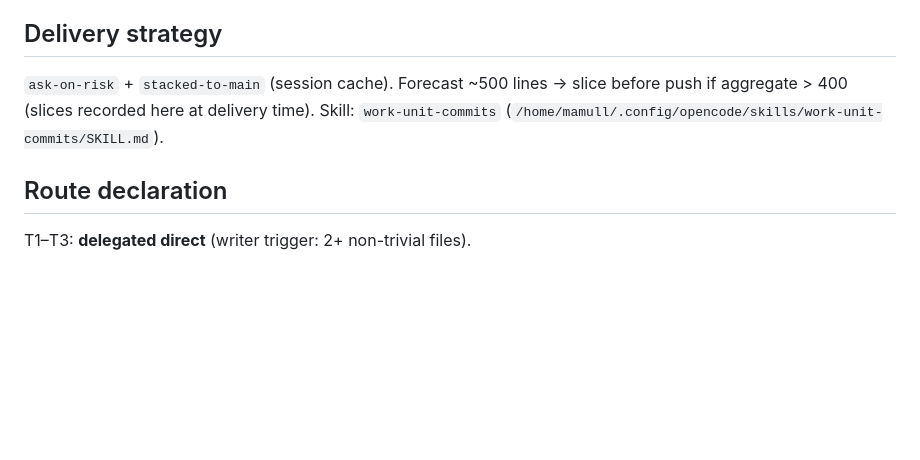
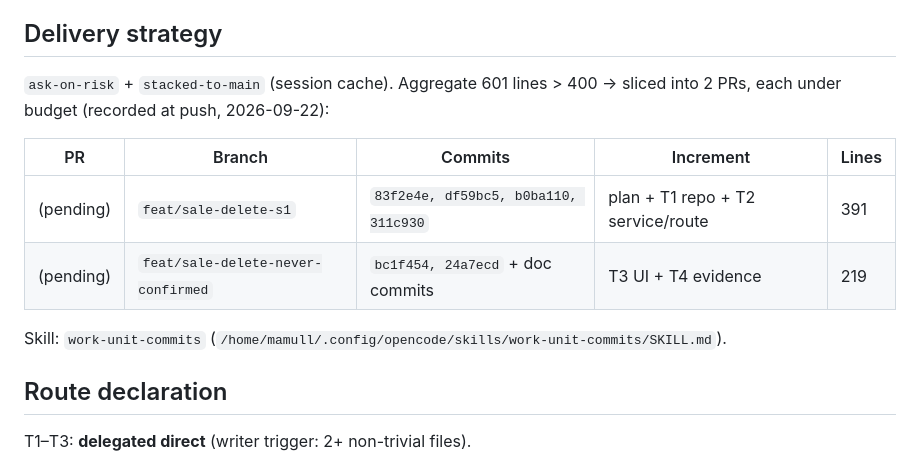
Before and after one commit to ematiasm/roya, a Markdown page: odd/tasks/sale-delete-never-confirmed.md, the part around the change. GitHub-like rendering; blank space fills up the shorter version.

Commit message:
docs(sales): record sale-delete PR slices

```diff
--- a/odd/tasks/sale-delete-never-confirmed.md
+++ b/odd/tasks/sale-delete-never-confirmed.md
@@ -63,8 +63,15 @@ reference its payments).
 - Keep existing sale ids/DOM contracts pinned by e2e.
 
 ## Delivery strategy
-`ask-on-risk` + `stacked-to-main` (session cache). Forecast ~500 lines → slice before push if
-aggregate > 400 (slices recorded here at delivery time). Skill: `work-unit-commits`
+`ask-on-risk` + `stacked-to-main` (session cache). Aggregate 601 lines > 400 →
+sliced into 2 PRs, each under budget (recorded at push, 2026-09-22):
+
+| PR | Branch | Commits | Increment | Lines |
+|----|--------|---------|-----------|-------|
+| (pending) | `feat/sale-delete-s1` | `83f2e4e, df59bc5, b0ba110, 311c930` | plan + T1 repo + T2 service/route | 391 |
+| (pending) | `feat/sale-delete-never-confirmed` | `bc1f454, 24a7ecd` + doc commits | T3 UI + T4 evidence | 219 |
+
+Skill: `work-unit-commits`
 (`/home/mamull/.config/opencode/skills/work-unit-commits/SKILL.md`).
 
 ## Route declaration
```
